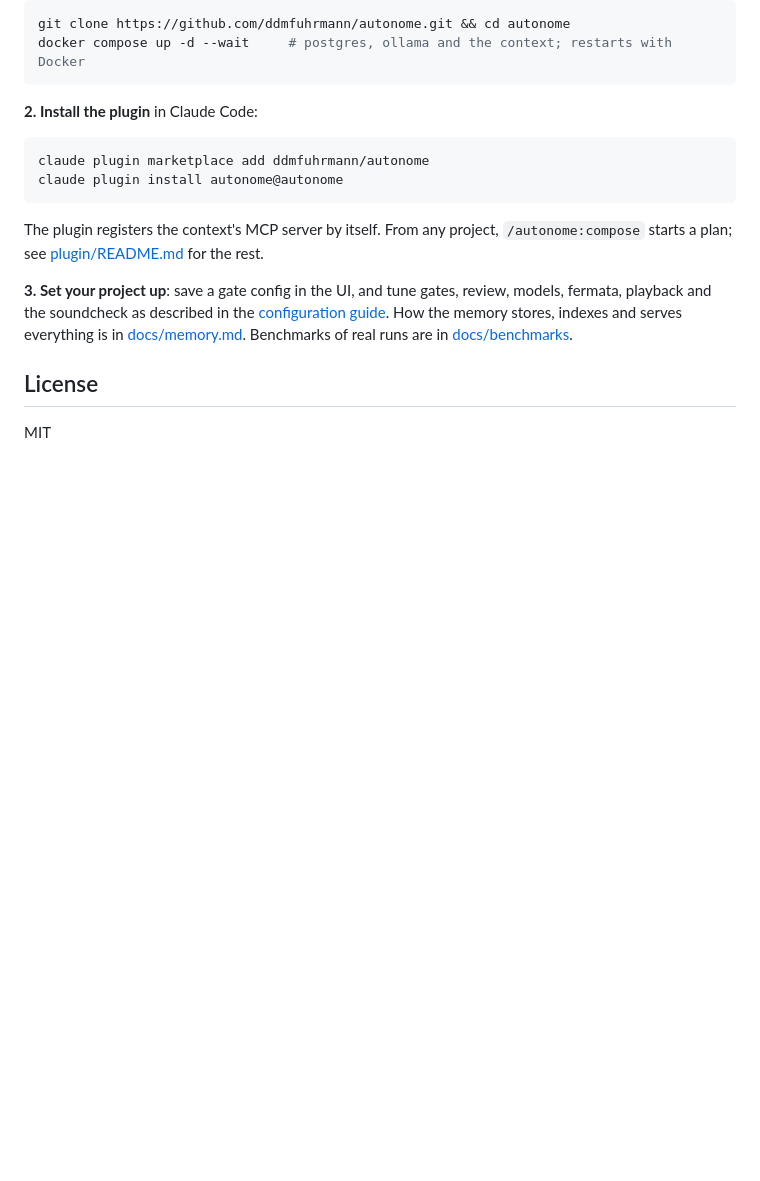
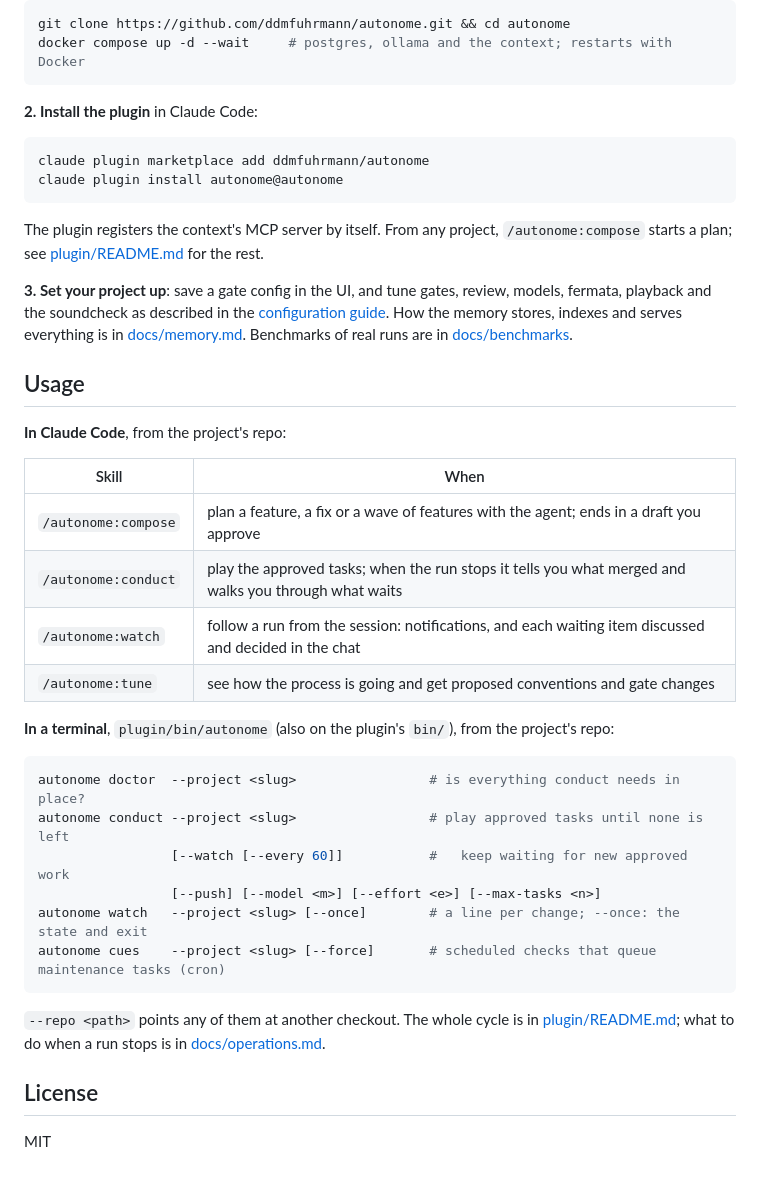
Before and after one commit to ddmfuhrmann/autonome, a Markdown page: README.md, the part around the change. Drawn GitHub-style; blank space fills up the shorter version.

Commit message:
docs: usage section with the skills and CLI commands
Co-Authored-By: Claude Opus 5.5 <noreply@anthropic.com>

````diff
--- a/README.md
+++ b/README.md
@@ -84,6 +84,32 @@ playback and the soundcheck as described in the [configuration guide](docs/confi
 the memory stores, indexes and serves everything is in [docs/memory.md](docs/memory.md).
 Benchmarks of real runs are in [docs/benchmarks](docs/benchmarks).
 
+## Usage
+
+**In Claude Code**, from the project's repo:
+
+| Skill | When |
+|---|---|
+| `/autonome:compose` | plan a feature, a fix or a wave of features with the agent; ends in a draft you approve |
+| `/autonome:conduct` | play the approved tasks; when the run stops it tells you what merged and walks you through what waits |
+| `/autonome:watch` | follow a run from the session: notifications, and each waiting item discussed and decided in the chat |
+| `/autonome:tune` | see how the process is going and get proposed conventions and gate changes |
+
+**In a terminal**, `plugin/bin/autonome` (also on the plugin's `bin/`), from the project's repo:
+
+```bash
+autonome doctor  --project <slug>                 # is everything conduct needs in place?
+autonome conduct --project <slug>                 # play approved tasks until none is left
+                 [--watch [--every 60]]           #   keep waiting for new approved work
+                 [--push] [--model <m>] [--effort <e>] [--max-tasks <n>]
+autonome watch   --project <slug> [--once]        # a line per change; --once: the state and exit
+autonome cues    --project <slug> [--force]       # scheduled checks that queue maintenance tasks (cron)
+```
+
+`--repo <path>` points any of them at another checkout. The whole cycle is in
+[plugin/README.md](plugin/README.md); what to do when a run stops is in
+[docs/operations.md](docs/operations.md).
+
 ## License
 
 MIT
````
